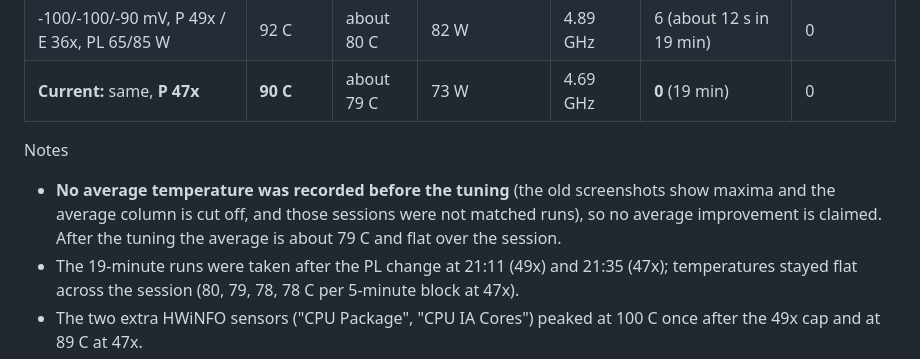
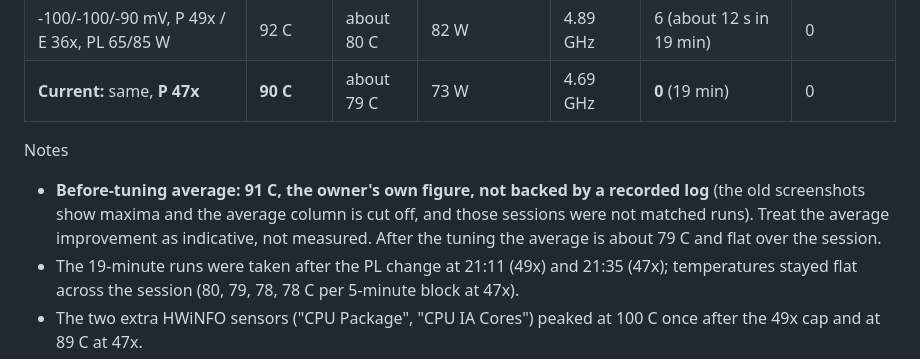
Before and after one commit to carloskafka/kafkaboost, a Markdown page: docs/RESULTS.md, the part around the change. GitHub-like rendering.

```diff
--- a/docs/RESULTS.md
+++ b/docs/RESULTS.md
@@ -10,7 +10,7 @@ from HWiNFO/HWMonitor screenshots taken during the original sessions, so they ar
 | **Current:** same, **P 47x** | **90 C** | about 79 C | 73 W | 4.69 GHz | **0** (19 min) | 0 |
 
 Notes
-- **No average temperature was recorded before the tuning** (the old screenshots show maxima and the average column is cut off, and those sessions were not matched runs), so no average improvement is claimed. After the tuning the average is about 79 C and flat over the session.
+- **Before-tuning average: 91 C, the owner's own figure, not backed by a recorded log** (the old screenshots show maxima and the average column is cut off, and those sessions were not matched runs). Treat the average improvement as indicative, not measured. After the tuning the average is about 79 C and flat over the session.
 - The 19-minute runs were taken after the PL change at 21:11 (49x) and 21:35 (47x); temperatures stayed flat across the
   session (80, 79, 78, 78 C per 5-minute block at 47x).
 - The two extra HWiNFO sensors ("CPU Package", "CPU IA Cores") peaked at 100 C once after the 49x cap and at 89 C at 47x.
```
Also changed, not shown: README.md (+2 -2 lines).
